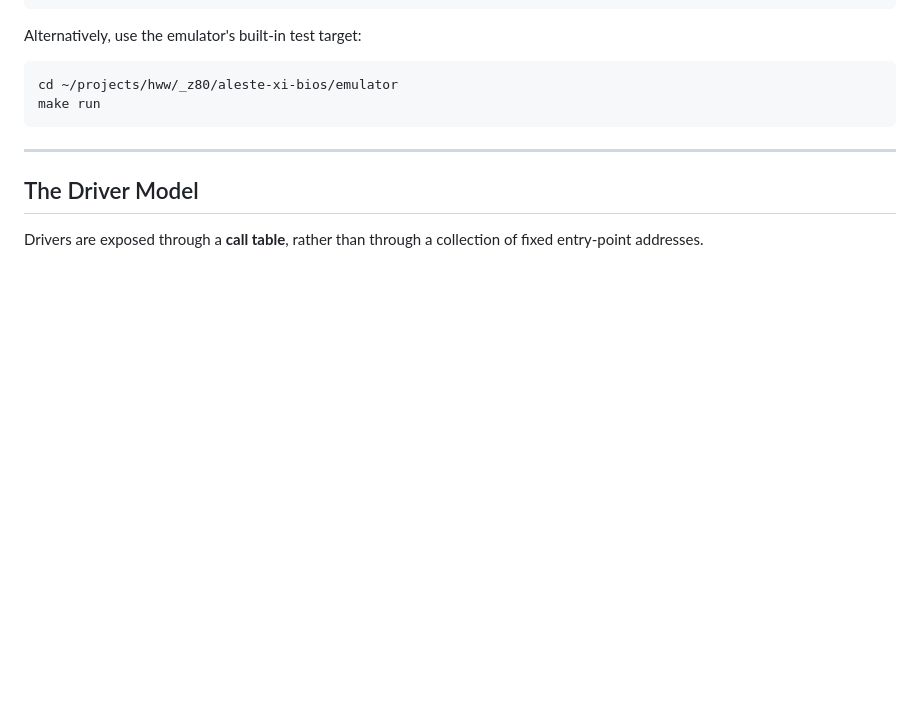
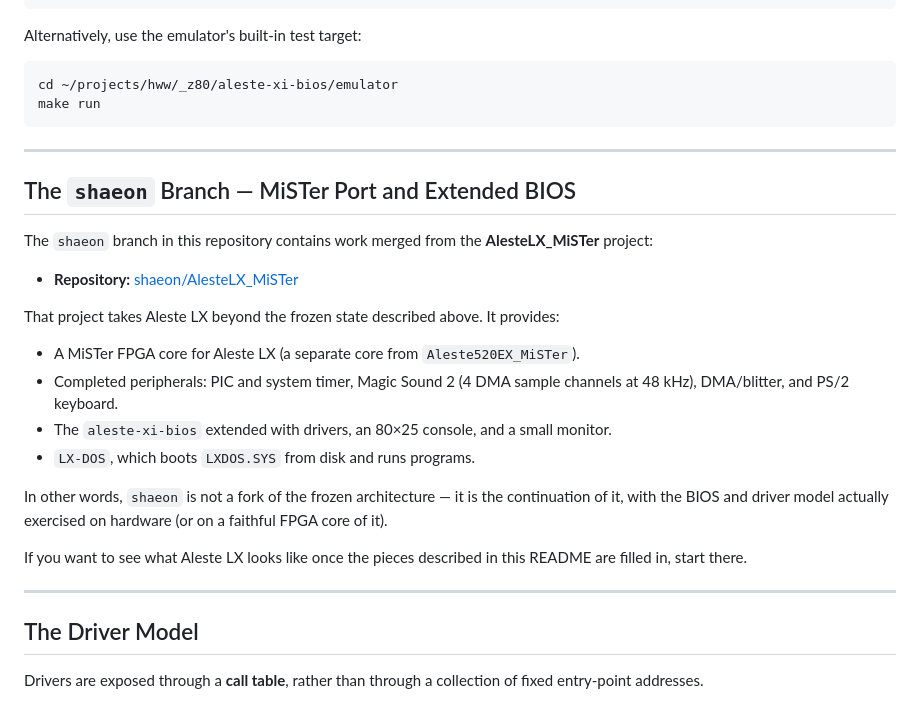
Before and after one commit to hww/aleste-xi-bios, a Markdown page: README.md, the part around the change. GitHub-like rendering; blank space fills up the shorter version.

```diff
--- a/README.md
+++ b/README.md
@@ -214,6 +214,29 @@ make run
 
 ---
 
+## The `shaeon` Branch — MiSTer Port and Extended BIOS
+
+The `shaeon` branch in this repository contains work merged from the
+**AlesteLX_MiSTer** project:
+
+- **Repository:** [shaeon/AlesteLX_MiSTer](https://github.com/shaeon/AlesteLX_MiSTer)
+
+That project takes Aleste LX beyond the frozen state described above. It provides:
+
+- A MiSTer FPGA core for Aleste LX (a separate core from `Aleste520EX_MiSTer`).
+- Completed peripherals: PIC and system timer, Magic Sound 2 (4 DMA sample channels at 48 kHz), DMA/blitter, and PS/2 keyboard.
+- The `aleste-xi-bios` extended with drivers, an 80×25 console, and a small monitor.
+- `LX-DOS`, which boots `LXDOS.SYS` from disk and runs programs.
+
+In other words, `shaeon` is not a fork of the frozen architecture — it is the
+continuation of it, with the BIOS and driver model actually exercised on
+hardware (or on a faithful FPGA core of it).
+
+If you want to see what Aleste LX looks like once the pieces described in this
+README are filled in, start there.
+
+---
+
 ## The Driver Model
 
 Drivers are exposed through a **call table**, rather than through a collection of fixed entry-point addresses.
```
